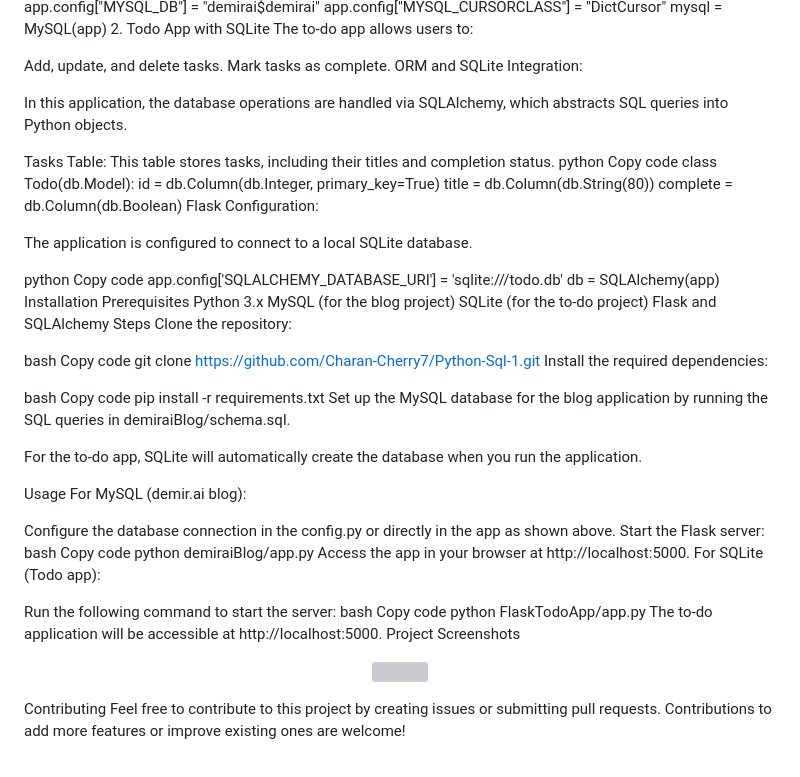
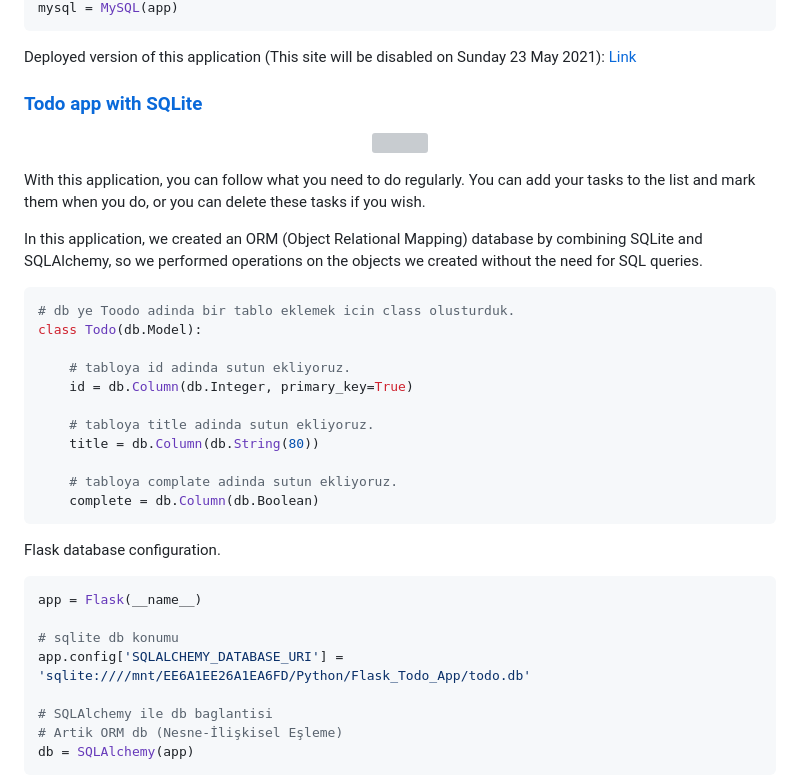
Before and after one commit to Charan-Cherry7/Python-Sql-1, a Markdown page: README.md, the part around the change printed below. GitHub-like rendering; grey boxes are pictures that could not be loaded.

````diff
--- a/README.md
+++ b/README.md
@@ -55,66 +108,42 @@ app.config["MYSQL_CURSORCLASS"] = "DictCursor"
 mysql = MySQL(app)
-2. Todo App with SQLite
-The to-do app allows users to:
+```
 
-Add, update, and delete tasks.
-Mark tasks as complete.
-ORM and SQLite Integration:
+Deployed version of this application (This site will be disabled on Sunday 23 May 2021): [Link](http://demirai.pythonanywhere.com/)
 
-In this application, the database operations are handled via SQLAlchemy, which abstracts SQL queries into Python objects.
+### [**Todo app with SQLite**](/FlaskTodoApp/)
 
-Tasks Table: This table stores tasks, including their titles and completion status.
-python
-Copy code
+<p align="center">
+  <img src="https://user-images.githubusercontent.com/54184905/109133489-1eadac80-7766-11eb-805e-e2c0958f2a06.png" />
+</p>
+
+With this application, you can follow what you need to do regularly. You can add your tasks to the list and mark them when you do, or you can delete these tasks if you wish.
+
+In this application, we created an ORM (Object Relational Mapping) database by combining SQLite and SQLAlchemy, so we performed operations on the objects we created without the need for SQL queries.
+
+```python
+# db ye Toodo adinda bir tablo eklemek icin class olusturduk.
 class Todo(db.Model):
+
+    # tabloya id adinda sutun ekliyoruz.
     id = db.Column(db.Integer, primary_key=True)
+
+    # tabloya title adinda sutun ekliyoruz.
     title = db.Column(db.String(80))
+
+    # tabloya complate adinda sutun ekliyoruz.
     complete = db.Column(db.Boolean)
-Flask Configuration:
+```
 
-The application is configured to connect to a local SQLite database.
+Flask database configuration.
 
-python
-Copy code
-app.config['SQLALCHEMY_DATABASE_URI'] = 'sqlite:///todo.db'
+
+```python
+app = Flask(__name__)
+
+# sqlite db konumu
+app.config['SQLALCHEMY_DATABASE_URI'] = 'sqlite:////mnt/EE6A1EE26A1EA6FD/Python/Flask_Todo_App/todo.db'
+
+# SQLAlchemy ile db baglantisi
+# Artik ORM db (Nesne-İlişkisel Eşleme)
 db = SQLAlchemy(app)
-Installation
-Prerequisites
-Python 3.x
-MySQL (for the blog project)
-SQLite (for the to-do project)
-Flask and SQLAlchemy
-Steps
-Clone the repository:
-
-bash
-Copy code
-git clone https://github.com/Charan-Cherry7/Python-Sql-1.git
-Install the required dependencies:
-
-bash
-Copy code
-pip install -r requirements.txt
-Set up the MySQL database for the blog application by running the SQL queries in demiraiBlog/schema.sql.
-
-For the to-do app, SQLite will automatically create the database when you run the application.
-
-Usage
-For MySQL (demir.ai blog):
-
-Configure the database connection in the config.py or directly in the app as shown above.
-Start the Flask server:
-bash
-Copy code
-python demiraiBlog/app.py
-Access the app in your browser at http://localhost:5000.
-For SQLite (Todo app):
-
-Run the following command to start the server:
-bash
-Copy code
-python FlaskTodoApp/app.py
-The to-do application will be accessible at http://localhost:5000.
-Project Screenshots
-<p align="center"> <img src="https://user-images.githubusercontent.com/54184905/109134181-d3e06480-7766-11eb-97e8-61ffa4ca040a.png" /> </p>
-Contributing
-Feel free to contribute to this project by creating issues or submitting pull requests. Contributions to add more features or improve existing ones are welcome!
+```
````
Also changed, not shown: other parts of README.md (+92 -39 lines).
